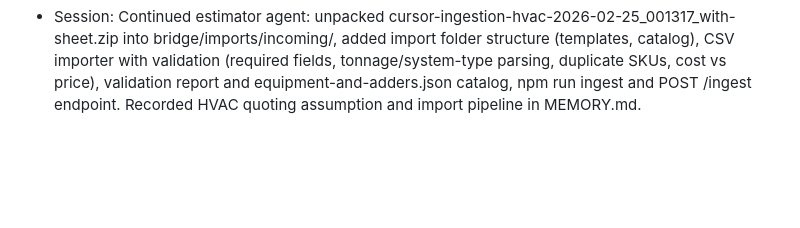
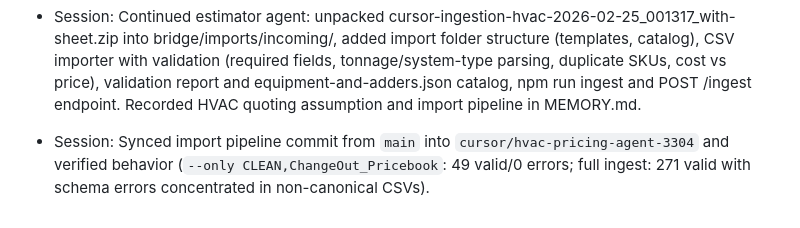
Before and after one commit to blake7ferrin/cursor-agent-env, a Markdown page: memory/2026-02-25.md, the part around the change. Rendered like a GitHub page; blank space fills up the shorter version.

Commit message:
docs: log import pipeline sync and validation results
Co-authored-by: blake7ferrin <blake7ferrin@users.noreply.github.com>

```diff
--- a/memory/2026-02-25.md
+++ b/memory/2026-02-25.md
@@ -19,3 +19,4 @@
 - Session: Copied HVAC ingestion ZIP into workspace root for immediate sharing/use.
 
 - Session: Continued estimator agent: unpacked cursor-ingestion-hvac-2026-02-25_001317_with-sheet.zip into bridge/imports/incoming/, added import folder structure (templates, catalog), CSV importer with validation (required fields, tonnage/system-type parsing, duplicate SKUs, cost vs price), validation report and equipment-and-adders.json catalog, npm run ingest and POST /ingest endpoint. Recorded HVAC quoting assumption and import pipeline in MEMORY.md.
+- Session: Synced import pipeline commit from `main` into `cursor/hvac-pricing-agent-3304` and verified behavior (`--only CLEAN,ChangeOut_Pricebook`: 49 valid/0 errors; full ingest: 271 valid with schema errors concentrated in non-canonical CSVs).
```
